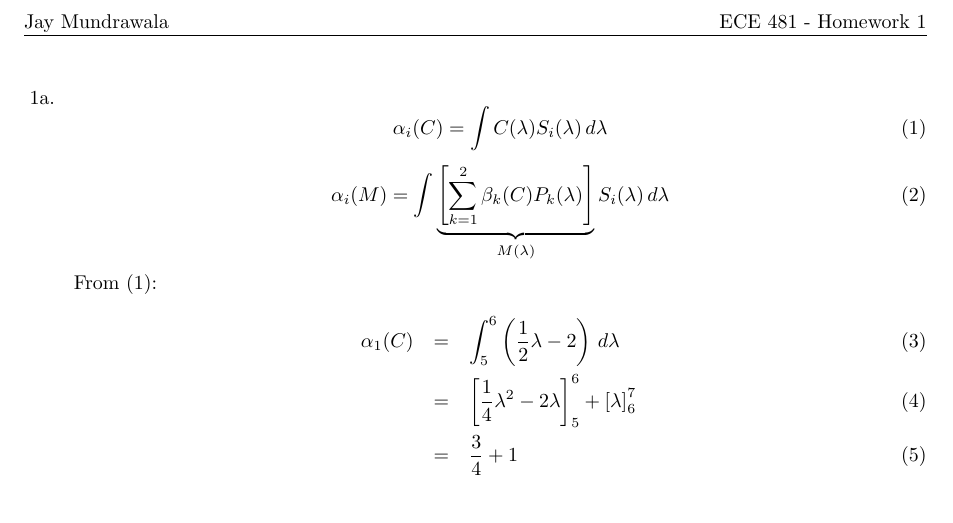
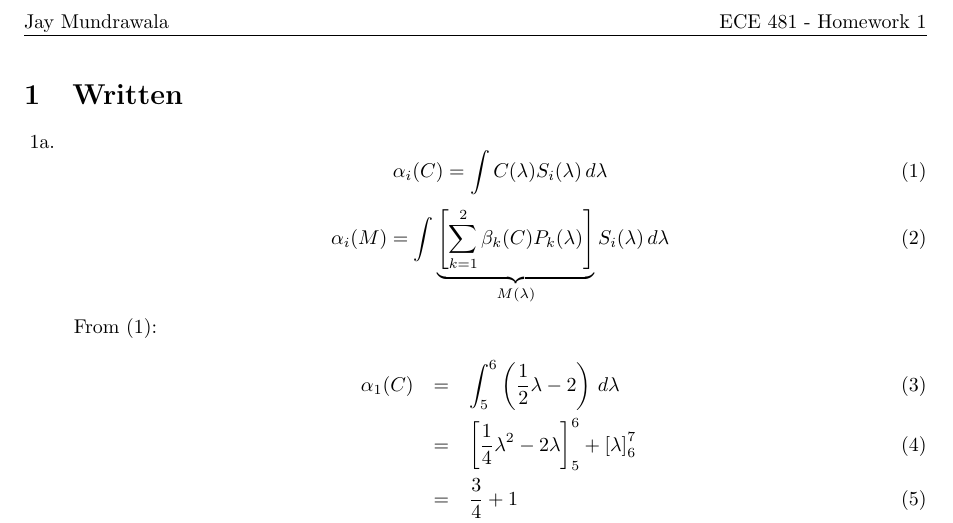
Before and after one commit to jaym/iit10_work, a LaTeX problem sheet (ece481/hw1/doc/set.tex): part of the page, cut so that both start at the same text. Compiled offline with pdfLaTeX.

Commit message:
Finished ECE HW1

```diff
--- a/ece481/hw1/doc/set.tex
+++ b/ece481/hw1/doc/set.tex
@@ -20,6 +20,7 @@
 \lhead{Jay Mundrawala}
 \rhead{ECE 481 - Homework 1}
 
+\section{Written}
 \begin{enumerate}
   \item[1a. ]
     \begin{equation} \label{eq:womix}
```
Also changed, not shown: 8 other files. Lines whose indentation alone changed are shown as unchanged.
